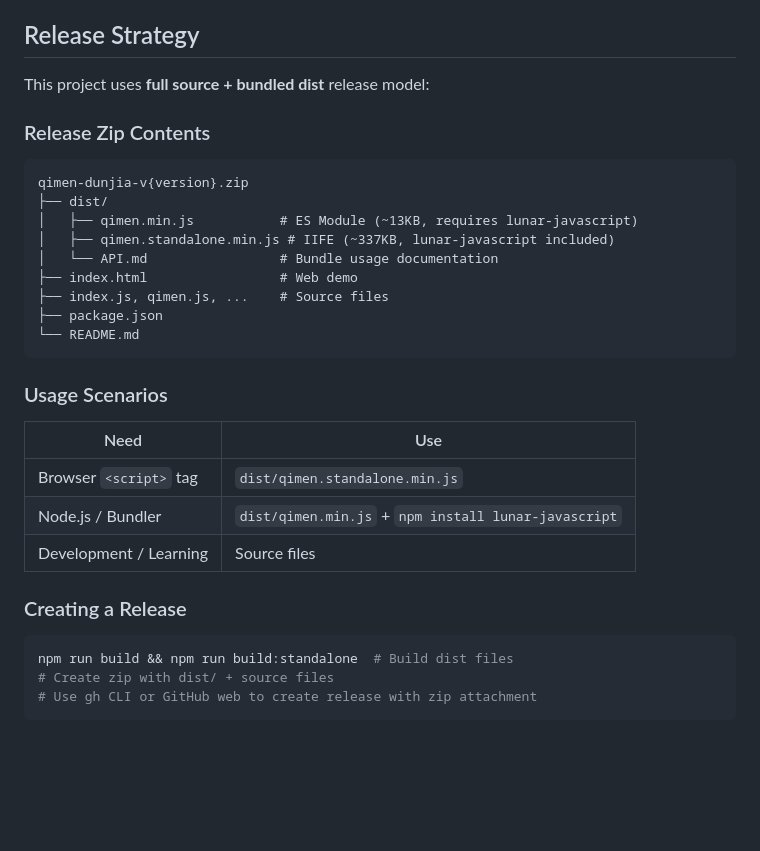
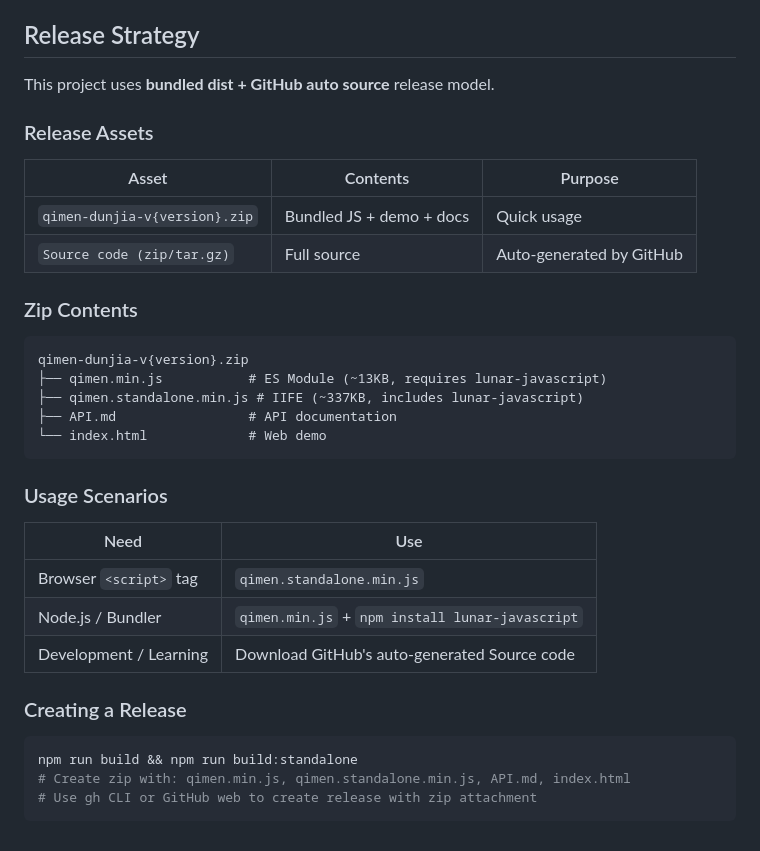
Before and after one commit to arc119226/qimen_dunjia, a Markdown page: CLAUDE.md, the part around the change. Drawn GitHub-style; blank space fills up the shorter version.

````diff
--- a/CLAUDE.md
+++ b/CLAUDE.md
@@ -203,31 +203,33 @@ When modifying calculations, always run `npm test` to verify against known-good
 
 ## Release Strategy
 
-This project uses **full source + bundled dist** release model:
+This project uses **bundled dist + GitHub auto source** release model.
 
-### Release Zip Contents
+### Release Assets
+| Asset | Contents | Purpose |
+|-------|----------|---------|
+| `qimen-dunjia-v{version}.zip` | Bundled JS + demo + docs | Quick usage |
+| `Source code (zip/tar.gz)` | Full source | Auto-generated by GitHub |
+
+### Zip Contents
 ```
 qimen-dunjia-v{version}.zip
-├── dist/
-│   ├── qimen.min.js           # ES Module (~13KB, requires lunar-javascript)
-│   ├── qimen.standalone.min.js # IIFE (~337KB, lunar-javascript included)
-│   └── API.md                 # Bundle usage documentation
-├── index.html                 # Web demo
-├── index.js, qimen.js, ...    # Source files
-├── package.json
-└── README.md
+├── qimen.min.js           # ES Module (~13KB, requires lunar-javascript)
+├── qimen.standalone.min.js # IIFE (~337KB, includes lunar-javascript)
+├── API.md                 # API documentation
+└── index.html             # Web demo
 ```
 
 ### Usage Scenarios
 | Need | Use |
 |------|-----|
-| Browser `<script>` tag | `dist/qimen.standalone.min.js` |
-| Node.js / Bundler | `dist/qimen.min.js` + `npm install lunar-javascript` |
-| Development / Learning | Source files |
+| Browser `<script>` tag | `qimen.standalone.min.js` |
+| Node.js / Bundler | `qimen.min.js` + `npm install lunar-javascript` |
+| Development / Learning | Download GitHub's auto-generated Source code |
 
 ### Creating a Release
 ```bash
-npm run build && npm run build:standalone  # Build dist files
-# Create zip with dist/ + source files
+npm run build && npm run build:standalone
+# Create zip with: qimen.min.js, qimen.standalone.min.js, API.md, index.html
 # Use gh CLI or GitHub web to create release with zip attachment
 ```
````
Also changed, not shown: README.md (+22 -18 lines).
